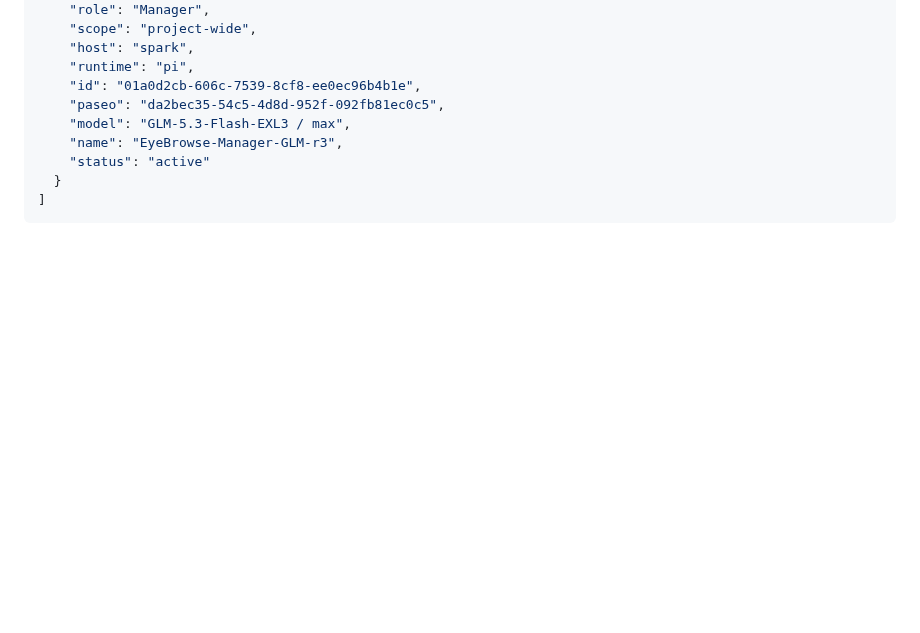
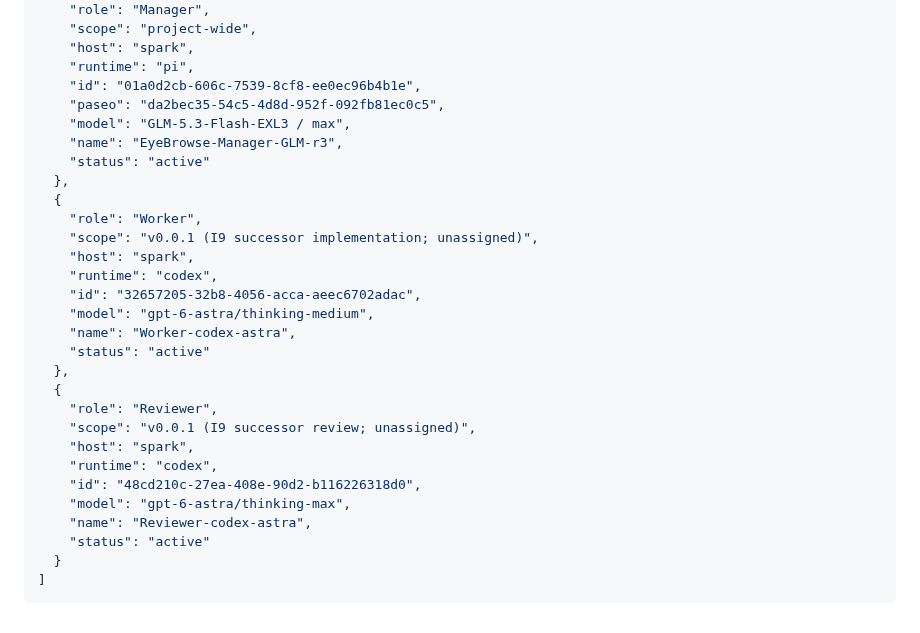
Before and after one commit to code2hack/EyeBrowse, a Markdown page: CONTRIBUTORS.md, the part around the change. Rendered like a GitHub page; blank space fills up the shorter version.

Commit message:
registry: register Worker-codex-astra + Reviewer-codex-astra (codex spawns per Owner dispatch; verified Paseo bindings reported by Worker-spark; idle pending Manager assignment; predecessors untouched) (Manager: EyeBrowse-Manager-GLM-r3)

````diff
--- a/CONTRIBUTORS.md
+++ b/CONTRIBUTORS.md
@@ -346,6 +346,26 @@ The single JSON array below is the canonical registry. `(host, runtime, id)` ide
     "model": "GLM-5.3-Flash-EXL3 / max",
     "name": "EyeBrowse-Manager-GLM-r3",
     "status": "active"
+  },
+  {
+    "role": "Worker",
+    "scope": "v0.0.1 (I9 successor implementation; unassigned)",
+    "host": "spark",
+    "runtime": "codex",
+    "id": "32657205-32b8-4056-acca-aeec6702adac",
+    "model": "gpt-6-astra/thinking-medium",
+    "name": "Worker-codex-astra",
+    "status": "active"
+  },
+  {
+    "role": "Reviewer",
+    "scope": "v0.0.1 (I9 successor review; unassigned)",
+    "host": "spark",
+    "runtime": "codex",
+    "id": "48cd210c-27ea-408e-90d2-b116226318d0",
+    "model": "gpt-6-astra/thinking-max",
+    "name": "Reviewer-codex-astra",
+    "status": "active"
   }
 ]
 ```
````
